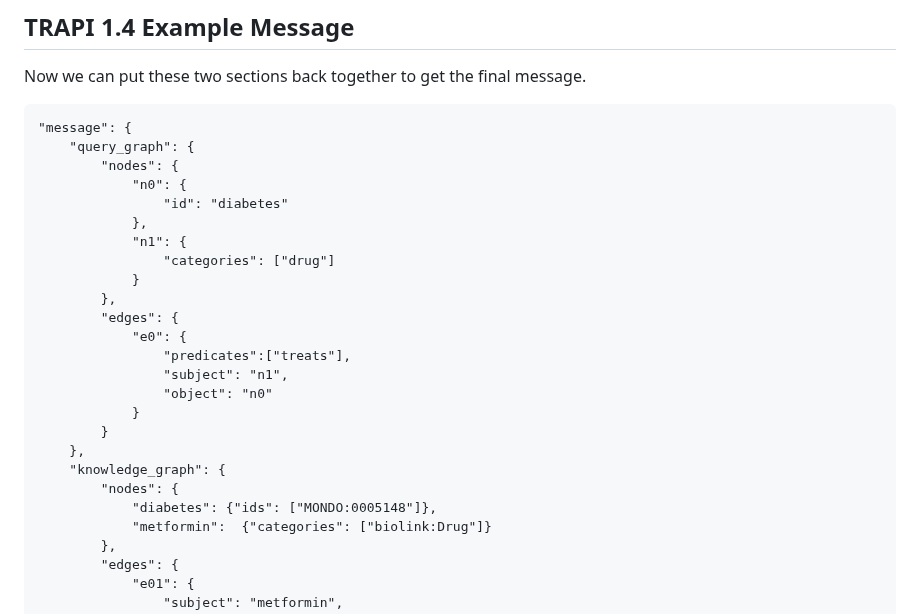
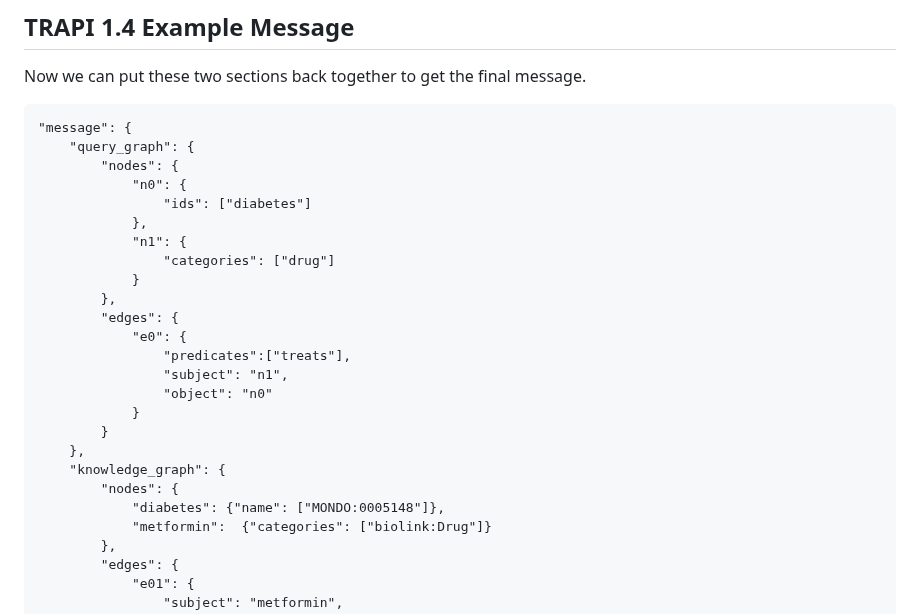
Before and after one commit to NCATSTranslator/ReasonerAPI, a Markdown page: ImplementationGuidance/MigrationGuides/MigrationAndImplementationGuide1-4.md, the part around the change. Drawn GitHub-style.

Commit message:
ditto
(cherry picked from commit 4e0eb46749bba31d349e5d98bdce91abfdd96503)

```diff
--- a/ImplementationGuidance/MigrationGuides/MigrationAndImplementationGuide1-4.md
+++ b/ImplementationGuidance/MigrationGuides/MigrationAndImplementationGuide1-4.md
@@ -820,7 +820,7 @@ Now we can put these two sections back together to get the final message.
     "query_graph": {
         "nodes": {
             "n0": {
-                "id": "diabetes"
+                "ids": ["diabetes"]
             },
             "n1": {
                 "categories": ["drug"]
@@ -836,7 +836,7 @@ Now we can put these two sections back together to get the final message.
     },
     "knowledge_graph": {
         "nodes": {
-            "diabetes": {"ids": ["MONDO:0005148"]},
+            "diabetes": {"name": ["MONDO:0005148"]},
             "metformin":  {"categories": ["biolink:Drug"]}
         },
         "edges": {
```
